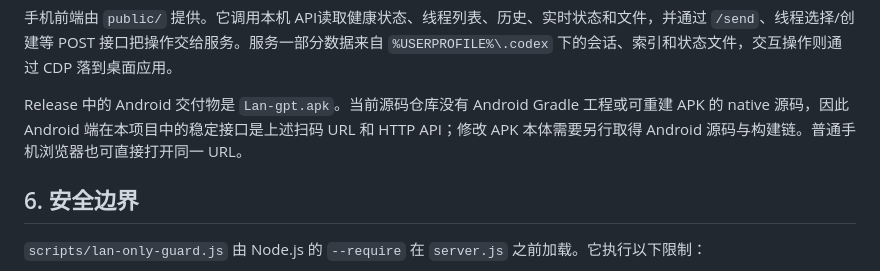
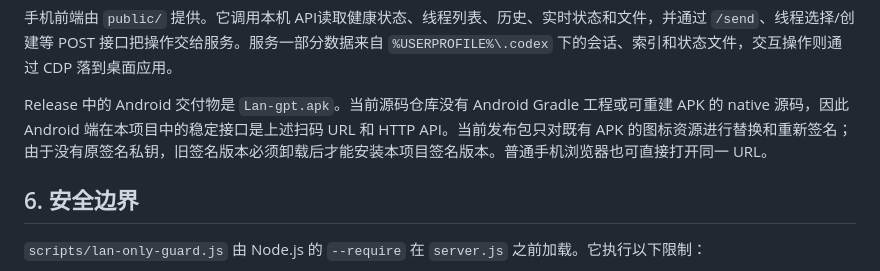
Before and after one commit to Yi-Lings/LAN-Codex, a Markdown page: TECHNICAL_ROUTE.md, the part around the change. Drawn GitHub-style.

```diff
--- a/TECHNICAL_ROUTE.md
+++ b/TECHNICAL_ROUTE.md
@@ -93,7 +93,7 @@ http://<电脑局域网 IPv4>:8787/?token=<随机 token>
 
 手机前端由 `public/` 提供。它调用本机 API读取健康状态、线程列表、历史、实时状态和文件，并通过 `/send`、线程选择/创建等 POST 接口把操作交给服务。服务一部分数据来自 `%USERPROFILE%\.codex` 下的会话、索引和状态文件，交互操作则通过 CDP 落到桌面应用。
 
-Release 中的 Android 交付物是 `Lan-gpt.apk`。当前源码仓库没有 Android Gradle 工程或可重建 APK 的 native 源码，因此 Android 端在本项目中的稳定接口是上述扫码 URL 和 HTTP API；修改 APK 本体需要另行取得 Android 源码与构建链。普通手机浏览器也可直接打开同一 URL。
+Release 中的 Android 交付物是 `Lan-gpt.apk`。当前源码仓库没有 Android Gradle 工程或可重建 APK 的 native 源码，因此 Android 端在本项目中的稳定接口是上述扫码 URL 和 HTTP API。当前发布包只对既有 APK 的图标资源进行替换和重新签名；由于没有原签名私钥，旧签名版本必须卸载后才能安装本项目签名版本。普通手机浏览器也可直接打开同一 URL。
 
 ## 6. 安全边界
 
```
Also changed, not shown: README.md (+5 -3 lines), assets/windows/LAN-Codex-icon.png (added), docs/images/windows-control-panel.png, 8 other files.
